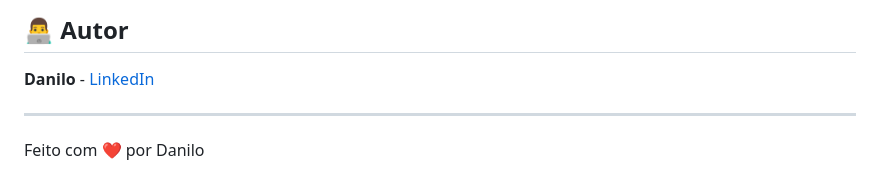
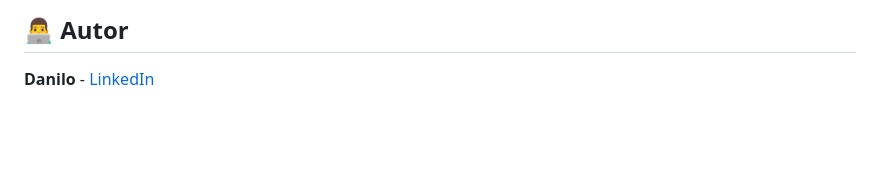
Before and after one commit to ddcsilva/ListaDeCompras, a Markdown page: README.md, the part around the change. Drawn GitHub-style; blank space fills up the shorter version.

Commit message:
remove texto duplicado no README.md e mantém a referência ao autor

```diff
--- a/README.md
+++ b/README.md
@@ -146,7 +146,3 @@ Este projeto está sob a licença MIT. Veja o arquivo [LICENSE](LICENSE) para ma
 ## 👨‍💻 Autor
 
 **Danilo** - [LinkedIn](https://www.linkedin.com/in/ddcsilva/)
-
----
-
-Feito com ❤️ por Danilo
```
